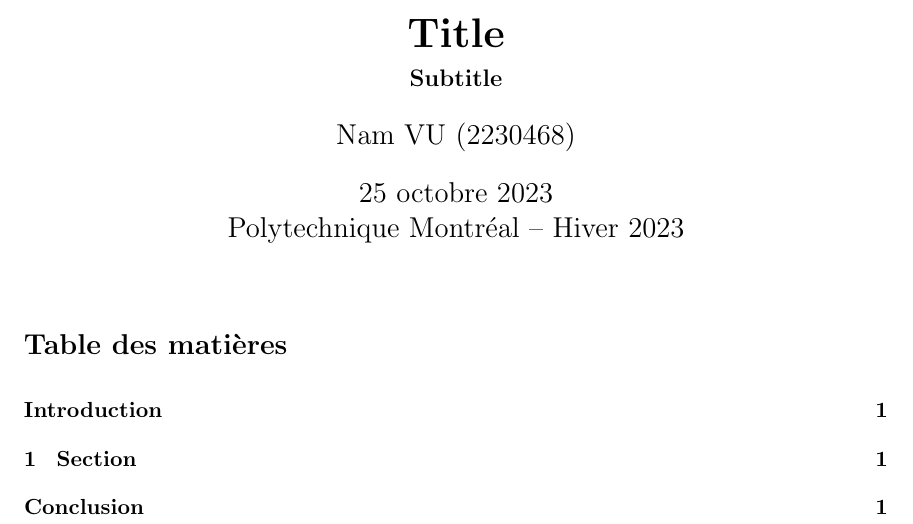
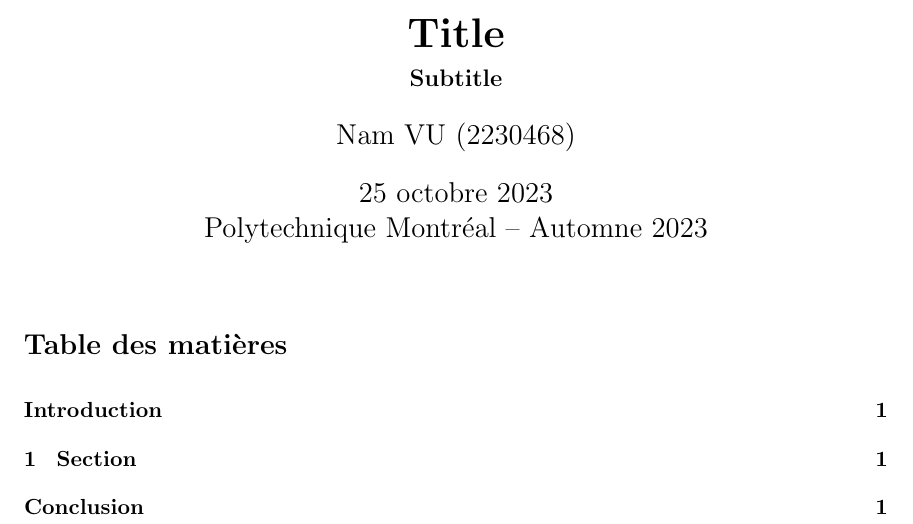
Before and after one commit to NextFire-PolyMTL/templates, a LaTeX document (rapport.tex): part of page 1 of 2, cut so that both start at the same text. Compiled offline with pdfLaTeX.

Commit message:
automne 23

```diff
--- a/rapport.tex
+++ b/rapport.tex
@@ -17,7 +17,7 @@
 \subtitle{Subtitle}
 \author{Nam VU (2230468)}
 \date{\today}
-\publishers{Polytechnique Montréal – Hiver 2023}
+\publishers{Polytechnique Montréal – Automne 2023}
 
 
 \begin{document}
```
Also changed, not shown: rapport.pdf.
